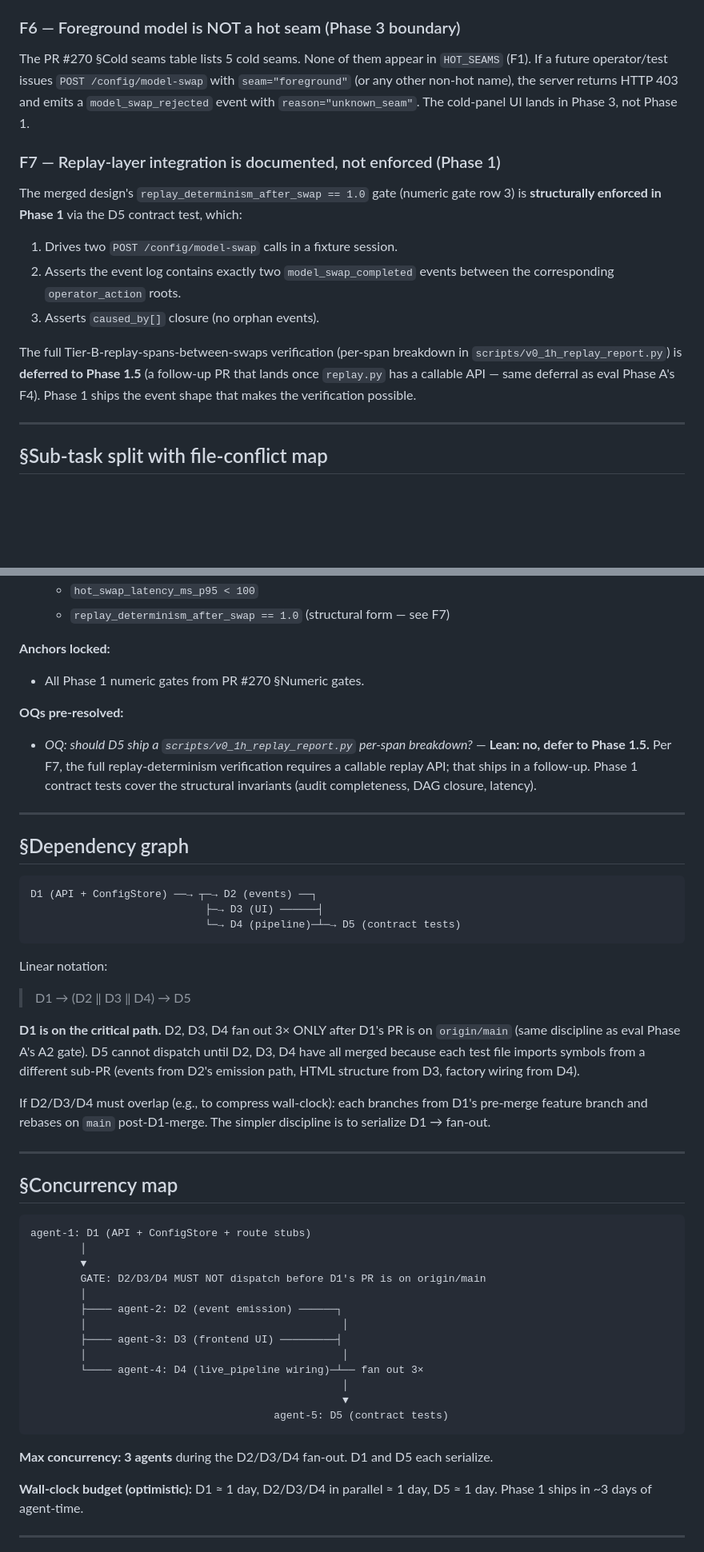
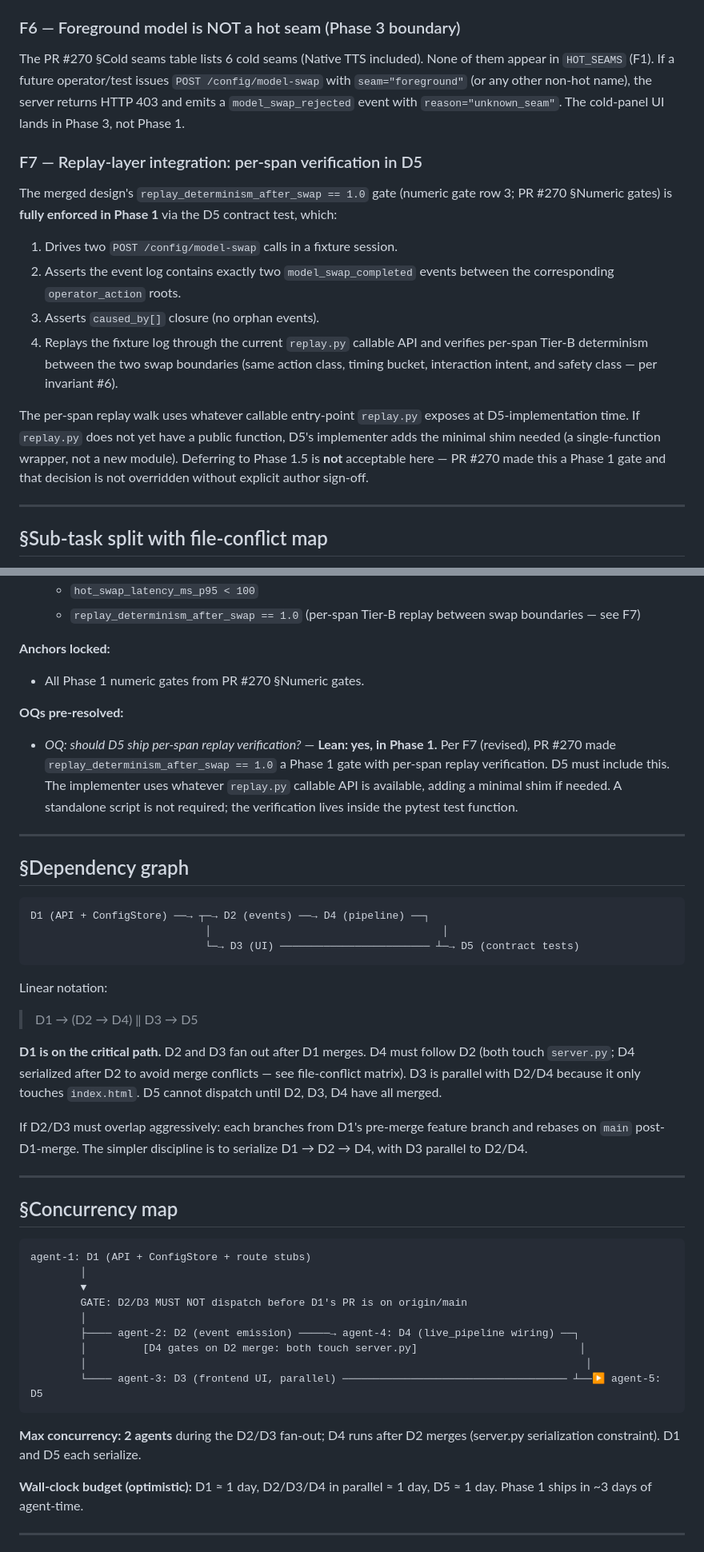
Before and after one commit to Eden-kk/companion-agent-harness, a Markdown page: docs/plan-dashboard-phase-1-execution.md, 2 parts joined by grey strips. Shown at 80% size. Drawn GitHub-style; blank space fills up the shorter version.

Commit message:
docs: patch dashboard P1 plan (Codex R1: file-conflict map, replay gate restored, D3 spec lock)

````diff
--- a/docs/plan-dashboard-phase-1-execution.md
+++ b/docs/plan-dashboard-phase-1-execution.md
@@ -181,29 +191,34 @@ booleans into the same dict.
 
 ### F6 — Foreground model is NOT a hot seam (Phase 3 boundary)
 
-The PR #270 §Cold seams table lists 5 cold seams. None of them appear
-in `HOT_SEAMS` (F1). If a future operator/test issues `POST
-/config/model-swap` with `seam="foreground"` (or any other non-hot
-name), the server returns HTTP 403 and emits a `model_swap_rejected`
-event with `reason="unknown_seam"`. The cold-panel UI lands in Phase 3,
-not Phase 1.
+The PR #270 §Cold seams table lists 6 cold seams (Native TTS included).
+None of them appear in `HOT_SEAMS` (F1). If a future operator/test
+issues `POST /config/model-swap` with `seam="foreground"` (or any other
+non-hot name), the server returns HTTP 403 and emits a
+`model_swap_rejected` event with `reason="unknown_seam"`. The cold-panel
+UI lands in Phase 3, not Phase 1.
 
-### F7 — Replay-layer integration is documented, not enforced (Phase 1)
+### F7 — Replay-layer integration: per-span verification in D5
 
 The merged design's `replay_determinism_after_swap == 1.0` gate
-(numeric gate row 3) is **structurally enforced in Phase 1** via the D5
-contract test, which:
+(numeric gate row 3; PR #270 §Numeric gates) is **fully enforced in
+Phase 1** via the D5 contract test, which:
 
 1. Drives two `POST /config/model-swap` calls in a fixture session.
 2. Asserts the event log contains exactly two `model_swap_completed`
    events between the corresponding `operator_action` roots.
 3. Asserts `caused_by[]` closure (no orphan events).
+4. Replays the fixture log through the current `replay.py` callable API
+   and verifies per-span Tier-B determinism between the two swap
+   boundaries (same action class, timing bucket, interaction intent, and
+   safety class — per invariant #6).
 
-The full Tier-B-replay-spans-between-swaps verification (per-span
-breakdown in `scripts/v0_1h_replay_report.py`) is **deferred to
-Phase 1.5** (a follow-up PR that lands once `replay.py` has a callable
-API — same deferral as eval Phase A's F4). Phase 1 ships the event
-shape that makes the verification possible.
+The per-span replay walk uses whatever callable entry-point `replay.py`
+exposes at D5-implementation time. If `replay.py` does not yet have a
+public function, D5's implementer adds the minimal shim needed (a
+single-function wrapper, not a new module). Deferring to Phase 1.5 is
+**not** acceptable here — PR #270 made this a Phase 1 gate and that
+decision is not overridden without explicit author sign-off.
 
 ---
 
@@ -675,41 +698,43 @@ parallel.
 - The three numeric gates from PR #270 are demonstrably met:
   - `model_swap_audit_completeness == 1.0`
   - `hot_swap_latency_ms_p95 < 100`
-  - `replay_determinism_after_swap == 1.0` (structural form — see F7)
+  - `replay_determinism_after_swap == 1.0` (per-span Tier-B replay between swap boundaries — see F7)
 
 **Anchors locked:**
 - All Phase 1 numeric gates from PR #270 §Numeric gates.
 
 **OQs pre-resolved:**
-- *OQ: should D5 ship a `scripts/v0_1h_replay_report.py` per-span
-  breakdown?* — **Lean: no, defer to Phase 1.5.** Per F7, the full
-  replay-determinism verification requires a callable replay API; that
-  ships in a follow-up. Phase 1 contract tests cover the structural
-  invariants (audit completeness, DAG closure, latency).
+- *OQ: should D5 ship per-span replay verification?* — **Lean: yes,
+  in Phase 1.** Per F7 (revised), PR #270 made
+  `replay_determinism_after_swap == 1.0` a Phase 1 gate with per-span
+  replay verification. D5 must include this. The implementer uses
+  whatever `replay.py` callable API is available, adding a minimal shim
+  if needed. A standalone script is not required; the verification lives
+  inside the pytest test function.
 
 ---
 
 ## §Dependency graph
 
 ```
-D1 (API + ConfigStore) ──→ ┬─→ D2 (events) ──┐
-                            ├─→ D3 (UI) ──────┤
-                            └─→ D4 (pipeline)─┴─→ D5 (contract tests)
+D1 (API + ConfigStore) ──→ ┬─→ D2 (events) ──→ D4 (pipeline) ──┐
+                            │                                     │
+                            └─→ D3 (UI) ──────────────────────── ┴─→ D5 (contract tests)
 ```
 
 Linear notation:
 
-> D1 → (D2 ‖ D3 ‖ D4) → D5
+> D1 → (D2 → D4) ‖ D3 → D5
 
-**D1 is on the critical path.** D2, D3, D4 fan out 3× ONLY after D1's
-PR is on `origin/main` (same discipline as eval Phase A's A2 gate).
-D5 cannot dispatch until D2, D3, D4 have all merged because each test
-file imports symbols from a different sub-PR (events from D2's emission
-path, HTML structure from D3, factory wiring from D4).
+**D1 is on the critical path.** D2 and D3 fan out after D1 merges.
+D4 must follow D2 (both touch `server.py`; D4 serialized after D2 to
+avoid merge conflicts — see file-conflict matrix). D3 is parallel with
+D2/D4 because it only touches `index.html`. D5 cannot dispatch until D2,
+D3, D4 have all merged.
 
-If D2/D3/D4 must overlap (e.g., to compress wall-clock): each branches
-from D1's pre-merge feature branch and rebases on `main` post-D1-merge.
-The simpler discipline is to serialize D1 → fan-out.
+If D2/D3 must overlap aggressively: each branches from D1's pre-merge
+feature branch and rebases on `main` post-D1-merge. The simpler
+discipline is to serialize D1 → D2 → D4, with D3 parallel to D2/D4.
 
 ---
 
@@ -719,20 +744,17 @@ The simpler discipline is to serialize D1 → fan-out.
 agent-1: D1 (API + ConfigStore + route stubs)
         │
         ▼
-        GATE: D2/D3/D4 MUST NOT dispatch before D1's PR is on origin/main
+        GATE: D2/D3 MUST NOT dispatch before D1's PR is on origin/main
         │
-        ├──── agent-2: D2 (event emission) ──────┐
-        │                                         │
-        ├──── agent-3: D3 (frontend UI) ─────────┤
-        │                                         │
-        └──── agent-4: D4 (live_pipeline wiring)─┴── fan out 3×
-                                                  │
-                                                  ▼
-                                       agent-5: D5 (contract tests)
+        ├──── agent-2: D2 (event emission) ─────→ agent-4: D4 (live_pipeline wiring) ──┐
+        │         [D4 gates on D2 merge: both touch server.py]                          │
+        │                                                                                │
+        └──── agent-3: D3 (frontend UI, parallel) ──────────────────────────────────── ┴──▶ agent-5: D5
 ```
 
-**Max concurrency: 3 agents** during the D2/D3/D4 fan-out. D1 and D5
-each serialize.
+**Max concurrency: 2 agents** during the D2/D3 fan-out; D4 runs after
+D2 merges (server.py serialization constraint). D1 and D5 each
+serialize.
 
 **Wall-clock budget (optimistic):** D1 ≈ 1 day, D2/D3/D4 in parallel
 ≈ 1 day, D5 ≈ 1 day. Phase 1 ships in ~3 days of agent-time.
````
Also changed, not shown: other parts of docs/plan-dashboard-phase-1-execution.md (+51 -26 lines).
